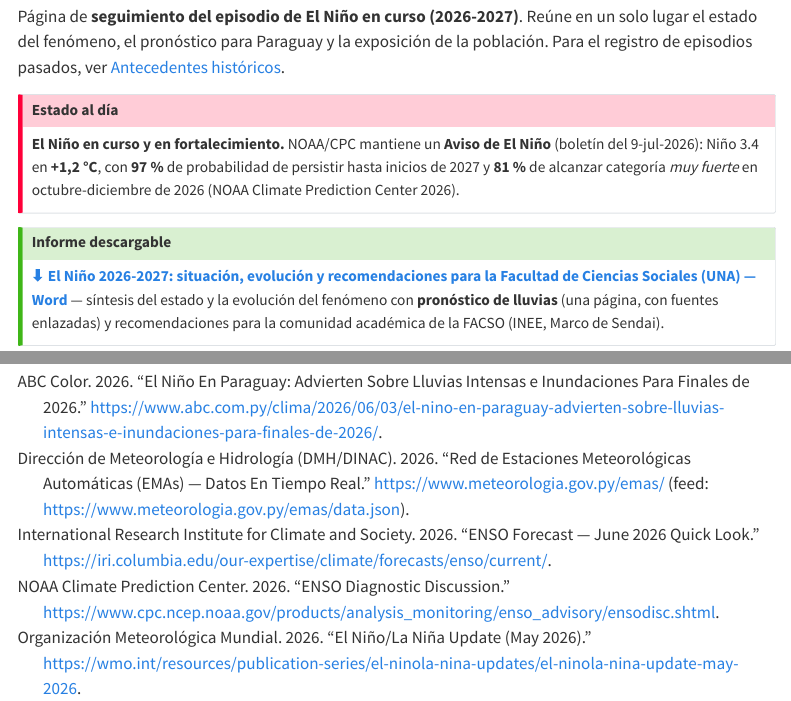
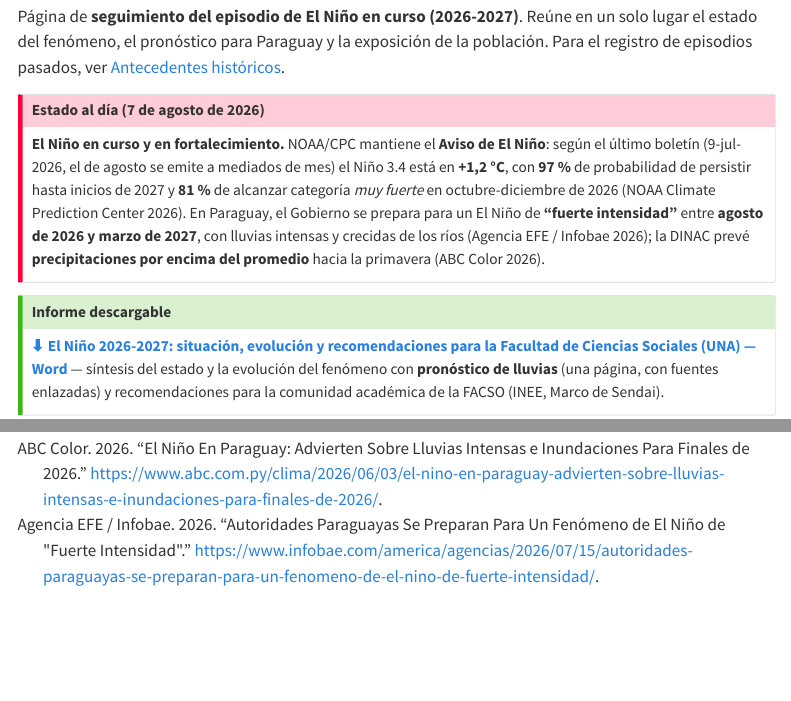
Before and after one commit to angietrinidad/seguimiento_el_nino, a Quarto document (situacion-actual/index.qmd): the page in a window 1100 px wide, from 100 px down, and a second part further down, joined at a grey line. Rendered offline with R 4.5, knitr and Pandoc in place of Quarto, with nearby package versions; some code elsewhere in the file could not run offline; menus at the side of the page are left out.

Commit message:
Actualiza el estado del ENOS (7-ago-2026)
- Situación actual "Estado al día": fechado 7-ago; aclara que el último boletín
  NOAA/CPC es el del 9-jul (+1,2 °C, 81% muy fuerte OND, 97% persiste; el de agosto
  se emite a mediados de mes) y suma el estado Paraguay: Gobierno se prepara para un
  El Niño de "fuerte intensidad" (ago 2026–mar 2027) y DINAC prevé lluvias por encima
  del promedio hacia la primavera. +1 referencia (Infobae/EFE).
- Panel: indicador ENOS actualizado (muy fuerte en oct-dic, 81%).

Co-Authored-By: Claude Opus 4.8 <noreply@anthropic.com>

```diff
--- a/situacion-actual/index.qmd
+++ b/situacion-actual/index.qmd
@@ -10,11 +10,15 @@ de la población. Para el registro de episodios pasados, ver
 [Antecedentes históricos](../amenazas/inundacion-fluvial/index.qmd).
 
 ::: {.callout-important}
-## Estado al día
-**El Niño en curso y en fortalecimiento.** NOAA/CPC mantiene un **Aviso de El
-Niño** (boletín del 9-jul-2026): Niño 3.4 en **+1,2 °C**, con **97 %** de
-probabilidad de persistir hasta inicios de 2027 y **81 %** de alcanzar categoría
-*muy fuerte* en octubre-diciembre de 2026 [@noaa_enso_disc_2026].
+## Estado al día (7 de agosto de 2026)
+**El Niño en curso y en fortalecimiento.** NOAA/CPC mantiene el **Aviso de El Niño**:
+según el último boletín (9-jul-2026, el de agosto se emite a mediados de mes) el
+Niño 3.4 está en **+1,2 °C**, con **97 %** de probabilidad de persistir hasta inicios
+de 2027 y **81 %** de alcanzar categoría *muy fuerte* en octubre-diciembre de 2026
+[@noaa_enso_disc_2026]. En Paraguay, el Gobierno se prepara para un El Niño de
+**"fuerte intensidad"** entre **agosto de 2026 y marzo de 2027**, con lluvias intensas
+y crecidas de los ríos [@infobae_nino_fuerte2026]; la DINAC prevé **precipitaciones por
+encima del promedio** hacia la primavera [@abc_dmh_2026].
 :::
 
 ::: {.callout-tip}
```
Also changed, not shown: index.qmd (+1 -1 lines), referencias.bib (+9 -0 lines).
